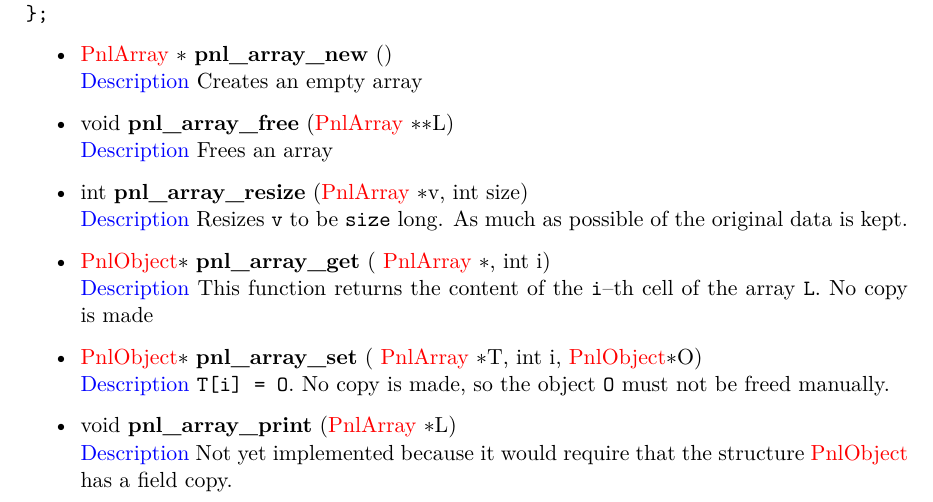
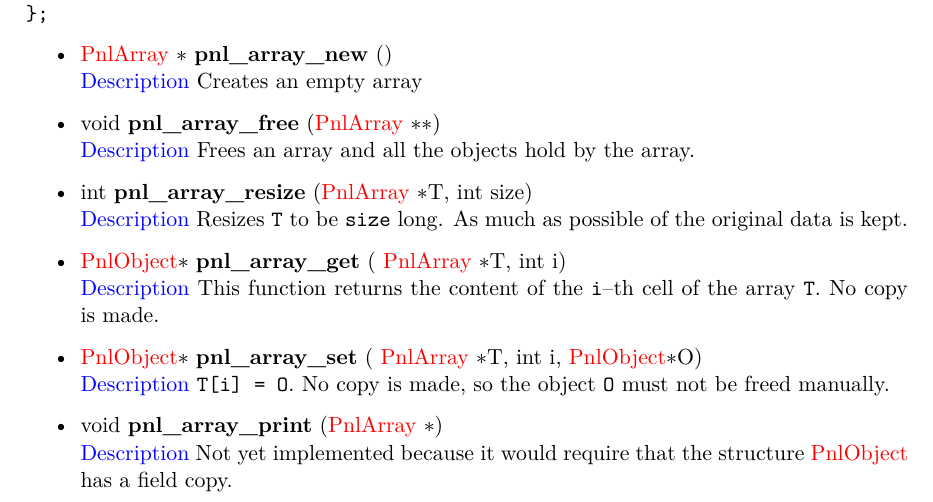
Before and after one commit to pnlnum/pnl, a LaTeX document (man/pnl-manual.tex, which reads man/types.tex): part of page 10 of 91, cut so that both start at the same text. Compiled offline with pdfLaTeX.

Commit message:
update
git-svn-id: svn+ssh://scm.gforge.inria.fr/svn/pnl/trunk@816 94367915-3dfb-0310-9a54-a1fefb3e5df9

```diff
--- a/man/types.tex
+++ b/man/types.tex
@@ -199,20 +199,20 @@ struct _PnlArray
 \begin{itemize}
 \item \describefun{\refstruct{PnlArray} \ptr }{pnl_array_new}{}
   \sshortdescribe Creates an empty array
-\item \describefun{void}{pnl_array_free}{\refstruct{PnlArray}  \ptr \ptr L}
-  \sshortdescribe Frees an array
-\item \describefun{int}{pnl_array_resize}{\refstruct{PnlArray} \ptr  v, int size}
-  \sshortdescribe Resizes \var{v} to be \var{size} long. As much as possible of
+\item \describefun{void}{pnl_array_free}{\refstruct{PnlArray}  \ptr \ptr}
+  \sshortdescribe Frees an array and all the objects hold by the array.
+\item \describefun{int}{pnl_array_resize}{\refstruct{PnlArray} \ptr  T, int size}
+  \sshortdescribe Resizes \var{T} to be \var{size} long. As much as possible of
   the original data is kept.
 \item \describefun{\refstruct{PnlObject}\ptr}{pnl_array_get}{
-    \refstruct{PnlArray} \ptr , int i}
+    \refstruct{PnlArray} \ptr T, int i}
   \sshortdescribe This function returns the content of the \var{i}--th cell of
-  the array \var{L}. No copy is made
+  the array \var{T}. No copy is made.
 \item \describefun{\refstruct{PnlObject}\ptr}{pnl_array_set}{
     \refstruct{PnlArray} \ptr T, int i, \refstruct{PnlObject}\ptr O}
   \sshortdescribe \var{T[i] = O}. No copy is made, so the object \var{O} must
   not be freed manually.
-\item \describefun{void}{pnl_array_print}{\refstruct{PnlArray}  \ptr L}
+\item \describefun{void}{pnl_array_print}{\refstruct{PnlArray}  \ptr}
   \sshortdescribe Not yet implemented because it would require that the
   structure \refstruct{PnlObject} has a field copy.
 \end{itemize}
```
Also changed, not shown: 3 other files.
